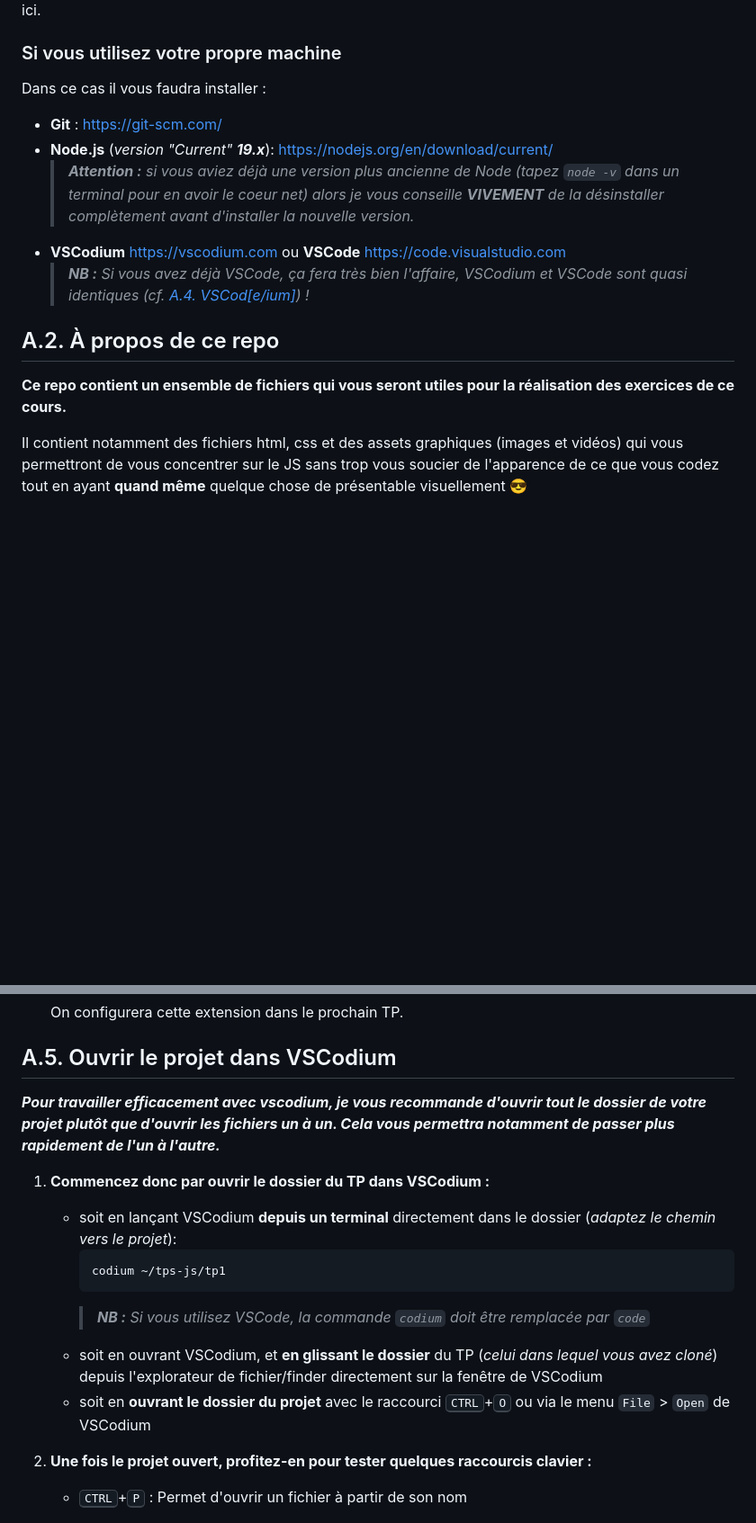
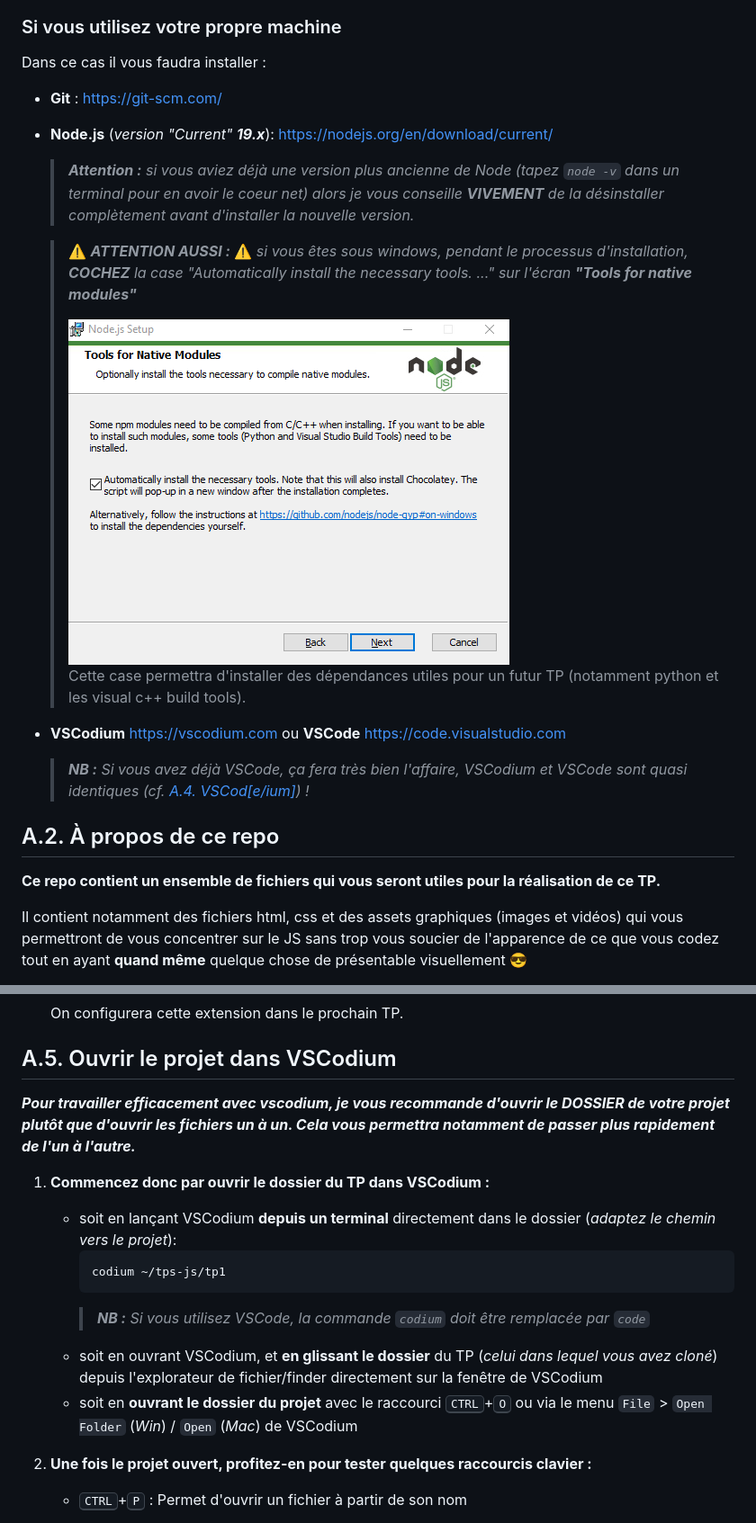
Before and after one commit to Sky-ness/Steam-Js, a Markdown page: A-preparatifs.md, 2 parts joined by grey strips. Shown: that part at 90% size. Rendered like a GitHub page; pictures changed too: images/readme/node-install.png (added); blank space fills up the shorter version.

Commit message:
maj readme
synchro cours-react

````diff
--- a/A-preparatifs.md
+++ b/A-preparatifs.md
@@ -25,12 +25,19 @@ Dans ce cas il vous faudra installer :
 - **Git** : https://git-scm.com/
 - **Node.js** (_version "Current" **19.x**_): https://nodejs.org/en/download/current/
 	> _**Attention :** si vous aviez déjà une version plus ancienne de Node (tapez `node -v` dans un terminal pour en avoir le coeur net) alors je vous conseille **VIVEMENT** de la désinstaller complètement avant d'installer la nouvelle version._
+
+	> ⚠️ _**ATTENTION AUSSI :**_ ⚠️ _si vous êtes sous windows, pendant le processus d'installation, **COCHEZ** la case _"Automatically install the necessary tools. ..."_ sur l'écran **"Tools for native modules"**_
+	>
+	> <img src="images/readme/node-install.png" >
+	>
+	> Cette case permettra d'installer des dépendances utiles pour un futur TP (notamment python et les visual c++ build tools).
+
 - **VSCodium** https://vscodium.com ou **VSCode** https://code.visualstudio.com
 	> _**NB :** Si vous avez déjà VSCode, ça fera très bien l'affaire, VSCodium et VSCode sont quasi identiques (_cf. [A.4. VSCod[e/ium]](#a4-vscodeium)_) !_
 
 ## A.2. À propos de ce repo
 
-**Ce repo contient un ensemble de fichiers qui vous seront utiles pour la réalisation des exercices de ce cours.**
+**Ce repo contient un ensemble de fichiers qui vous seront utiles pour la réalisation de ce TP.**
 
 Il contient notamment des fichiers html, css et des assets graphiques (images et vidéos) qui vous permettront de vous concentrer sur le JS sans trop vous soucier de l'apparence de ce que vous codez tout en ayant **quand même** quelque chose de présentable visuellement 😎
 
@@ -92,7 +99,7 @@ Malheureusement des questions de licence liées à Microsoft [plus ou moins obsc
 
 ## A.5. Ouvrir le projet dans VSCodium
 
-_**Pour travailler efficacement avec vscodium, je vous recommande d'ouvrir tout le dossier de votre projet plutôt que d'ouvrir les fichiers un à un. Cela vous permettra notamment de passer plus rapidement de l'un à l'autre.**_
+_**Pour travailler efficacement avec vscodium, je vous recommande d'ouvrir le DOSSIER de votre projet plutôt que d'ouvrir les fichiers un à un. Cela vous permettra notamment de passer plus rapidement de l'un à l'autre.**_
 
 1. **Commencez donc par ouvrir le dossier du TP dans VSCodium :**
 	- soit en lançant VSCodium **depuis un terminal** directement dans le dossier (*adaptez le chemin vers le projet*):
@@ -101,7 +108,7 @@ _**Pour travailler efficacement avec vscodium, je vous recommande d'ouvrir tout
 		```
 		> _**NB :** Si vous utilisez VSCode, la commande `codium` doit être remplacée par `code`_
 	- soit en ouvrant VSCodium, et **en glissant le dossier** du TP (_celui dans lequel vous avez cloné_) depuis l'explorateur de fichier/finder directement sur la fenêtre de VSCodium
-	- soit en **ouvrant le dossier du projet** avec le raccourci <kbd>CTRL</kbd>+<kbd>O</kbd> ou via le menu `File` > `Open` de VSCodium
+	- soit en **ouvrant le dossier du projet** avec le raccourci <kbd>CTRL</kbd>+<kbd>O</kbd> ou via le menu `File` > `Open Folder` (_Win_) / `Open` (_Mac_) de VSCodium
 
 2. **Une fois le projet ouvert, profitez-en pour tester quelques raccourcis clavier :**
 	- <kbd>CTRL</kbd>+<kbd>P</kbd> : Permet d'ouvrir un fichier à partir de son nom
````
Also changed, not shown: B-integration.md (+1 -2 lines).
